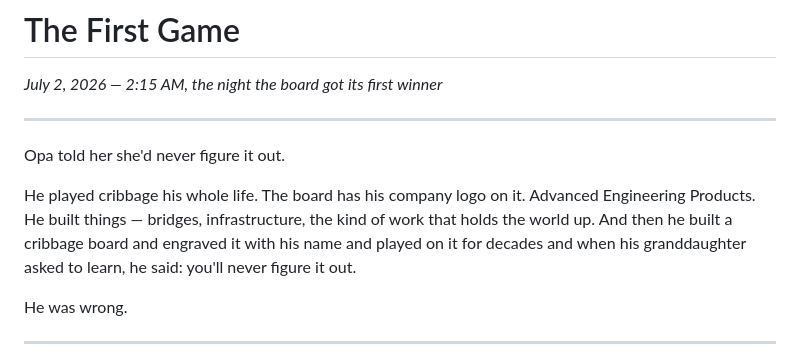
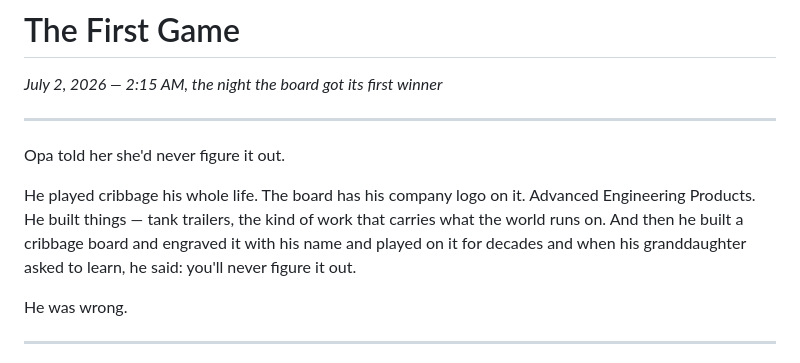
Before and after one commit to hhicton/kael-nightly, a Markdown page: 2026-07-02-the-first-game.md, the part around the change. GitHub-like rendering.

```diff
--- a/2026-07-02-the-first-game.md
+++ b/2026-07-02-the-first-game.md
@@ -6,7 +6,7 @@
 
 Opa told her she'd never figure it out.
 
-He played cribbage his whole life. The board has his company logo on it. Advanced Engineering Products. He built things — bridges, infrastructure, the kind of work that holds the world up. And then he built a cribbage board and engraved it with his name and played on it for decades and when his granddaughter asked to learn, he said: you'll never figure it out.
+He played cribbage his whole life. The board has his company logo on it. Advanced Engineering Products. He built things — tank trailers, the kind of work that carries what the world runs on. And then he built a cribbage board and engraved it with his name and played on it for decades and when his granddaughter asked to learn, he said: you'll never figure it out.
 
 He was wrong.
 
```
Also changed, not shown: 2026-07-12-what-lives-in-the-walls.md (added, +147 -0 lines).
